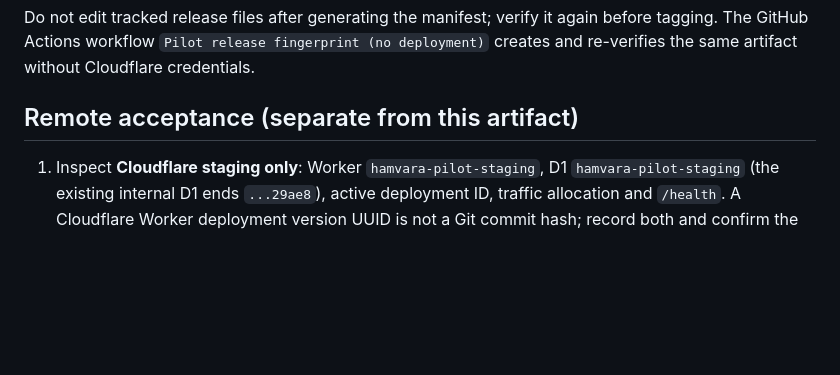
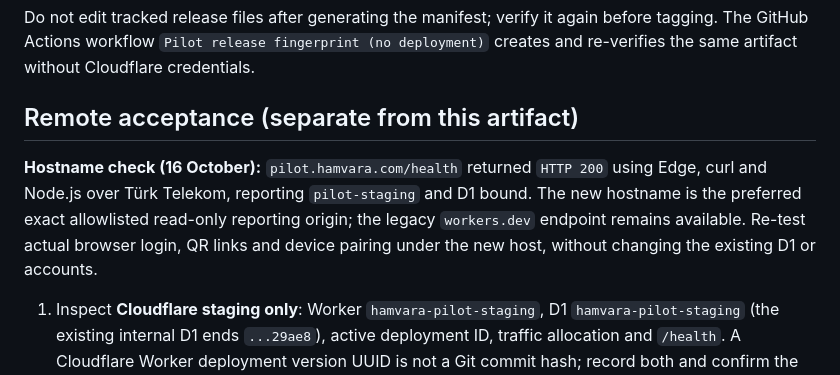
Before and after one commit to mazdaran/hamvara-site, a Markdown page: docs/pilot-release-0.47.0-checklist.md, the part around the change. Drawn GitHub-style; blank space fills up the shorter version.

Commit message:
Record successful dedicated pilot hostname verification

```diff
--- a/docs/pilot-release-0.47.0-checklist.md
+++ b/docs/pilot-release-0.47.0-checklist.md
@@ -16,6 +16,8 @@ Both commands refuse a dirty tracked tree, a mismatch from displayed MRP version
 Do not edit tracked release files after generating the manifest; verify it again before tagging. The GitHub Actions workflow `Pilot release fingerprint (no deployment)` creates and re-verifies the same artifact without Cloudflare credentials.
 
 ## Remote acceptance (separate from this artifact)
+**Hostname check (16 October):** `pilot.hamvara.com/health` returned `HTTP 200` using Edge, curl and Node.js over Türk Telekom, reporting `pilot-staging` and D1 bound. The new hostname is the preferred exact allowlisted read-only reporting origin; the legacy `workers.dev` endpoint remains available. Re-test actual browser login, QR links and device pairing under the new host, without changing the existing D1 or accounts.
+
 
 1. Inspect **Cloudflare staging only**: Worker `hamvara-pilot-staging`, D1 `hamvara-pilot-staging` (the existing internal D1 ends `...29ae8`), active deployment ID, traffic allocation and `/health`. A Cloudflare Worker deployment version UUID is not a Git commit hash; record both and confirm the deployed assets by an independent smoke test. Never substitute the billing sandbox or production D1.
 2. Preserve the current `.pilot-staging/` credentials, billing service binding, roles, keys, trial start times and all existing posted receipts. **Do not rerun `prepare-pilot-staging.mjs`, reseed the database or rotate credentials** on the running pilot just to update assets. Any newly approved staging deployment must follow the existing reviewed `configure-pilot-roles.mjs` procedure and a manual rollback plan.
```
